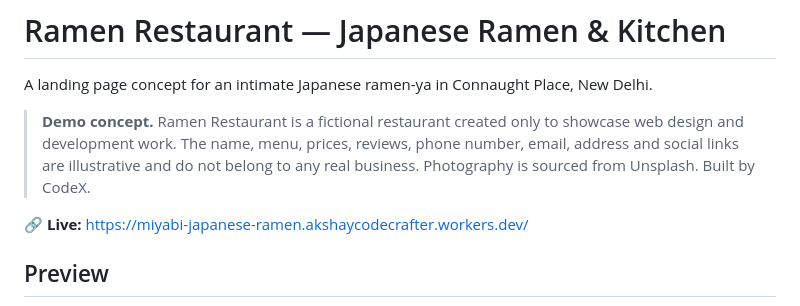
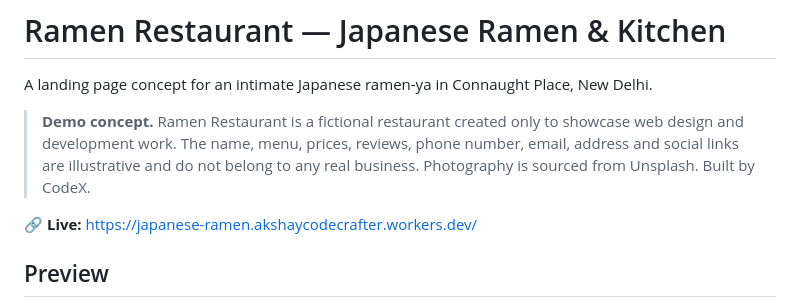
Before and after one commit to akshaycrafter/Japanese-Ramen, a Markdown page: README.md, the part around the change. GitHub-like rendering.

```diff
--- a/README.md
+++ b/README.md
@@ -4,7 +4,7 @@ A landing page concept for an intimate Japanese ramen-ya in Connaught Place, New
 
 > **Demo concept.** Ramen Restaurant is a fictional restaurant created only to showcase web design and development work. The name, menu, prices, reviews, phone number, email, address and social links are illustrative and do not belong to any real business. Photography is sourced from Unsplash. Built by CodeX.
 
-🔗 **Live:** https://miyabi-japanese-ramen.akshaycodecrafter.workers.dev/
+🔗 **Live:** https://japanese-ramen.akshaycodecrafter.workers.dev/
 
 ## Preview
 
```
